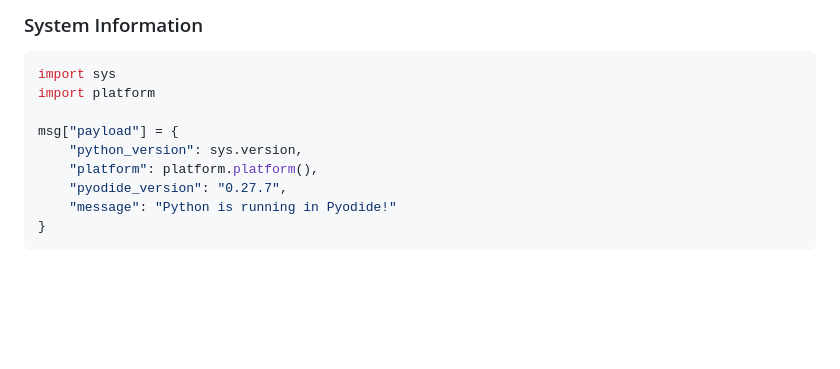
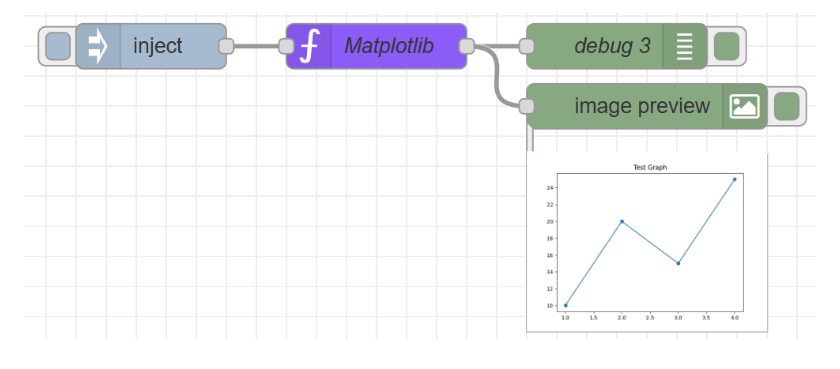
Before and after one commit to 404background/node-red-contrib-pyodide, a Markdown page: README.md, the part around the change printed below. Rendered like a GitHub page; pictures changed too: images/matplotlib.png (added); blank space fills up the shorter version.

````diff
--- a/README.md
+++ b/README.md
@@ -36,13 +30,2 @@ msg["payload"] = result
 
-### System Information
-```python
-import sys
-import platform
-
-msg["payload"] = {
-    "python_version": sys.version,
-    "platform": platform.platform(),
-    "pyodide_version": "0.27.7",
-    "message": "Python is running in Pyodide!"
-}
-```
+![Matplotlib Flow](images/matplotlib.png)
````
Also changed, not shown: other parts of README.md (+9 -15 lines), images/edit.png (deleted), images/matplotlib-node.png (added), images/pyodide-config.png (added), images/pyodide.png (added), 11 other files.
